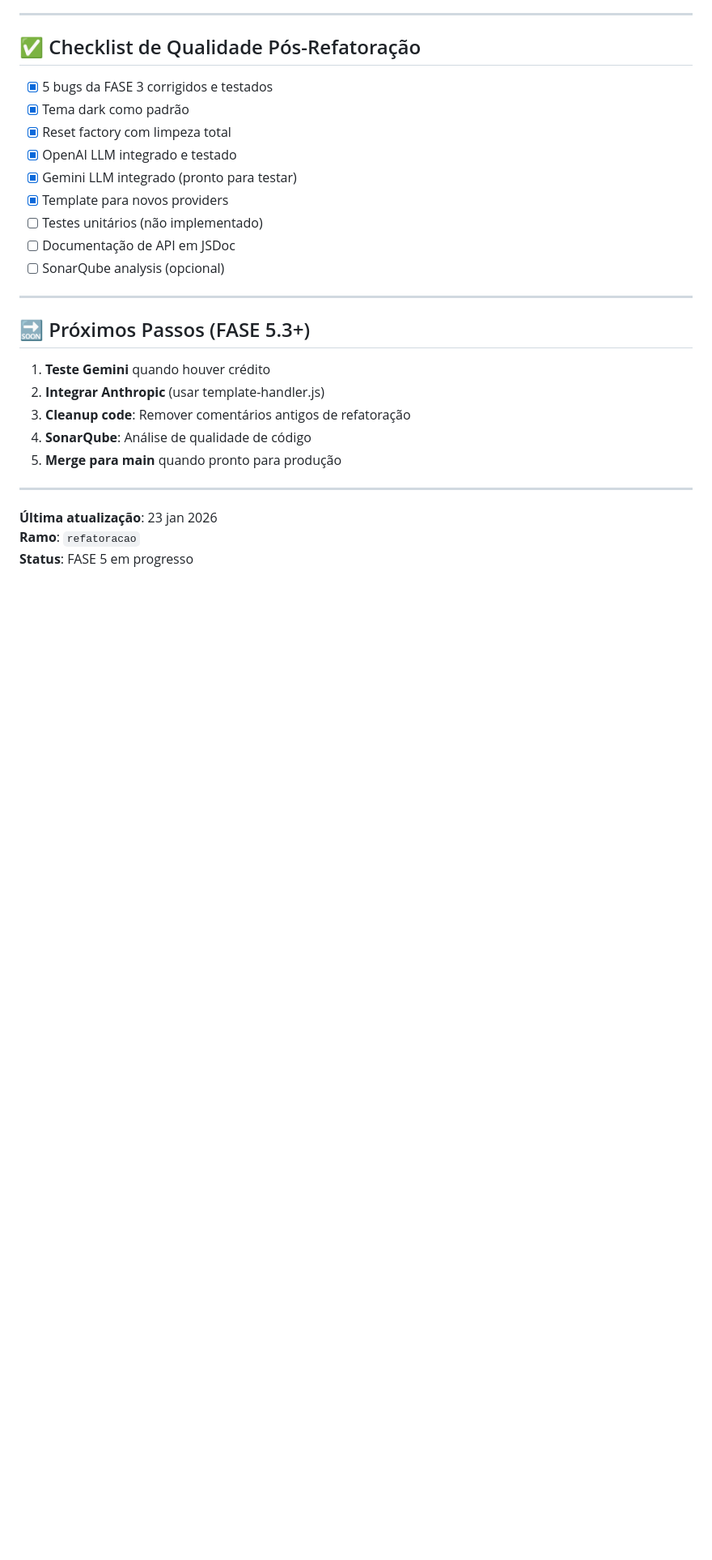
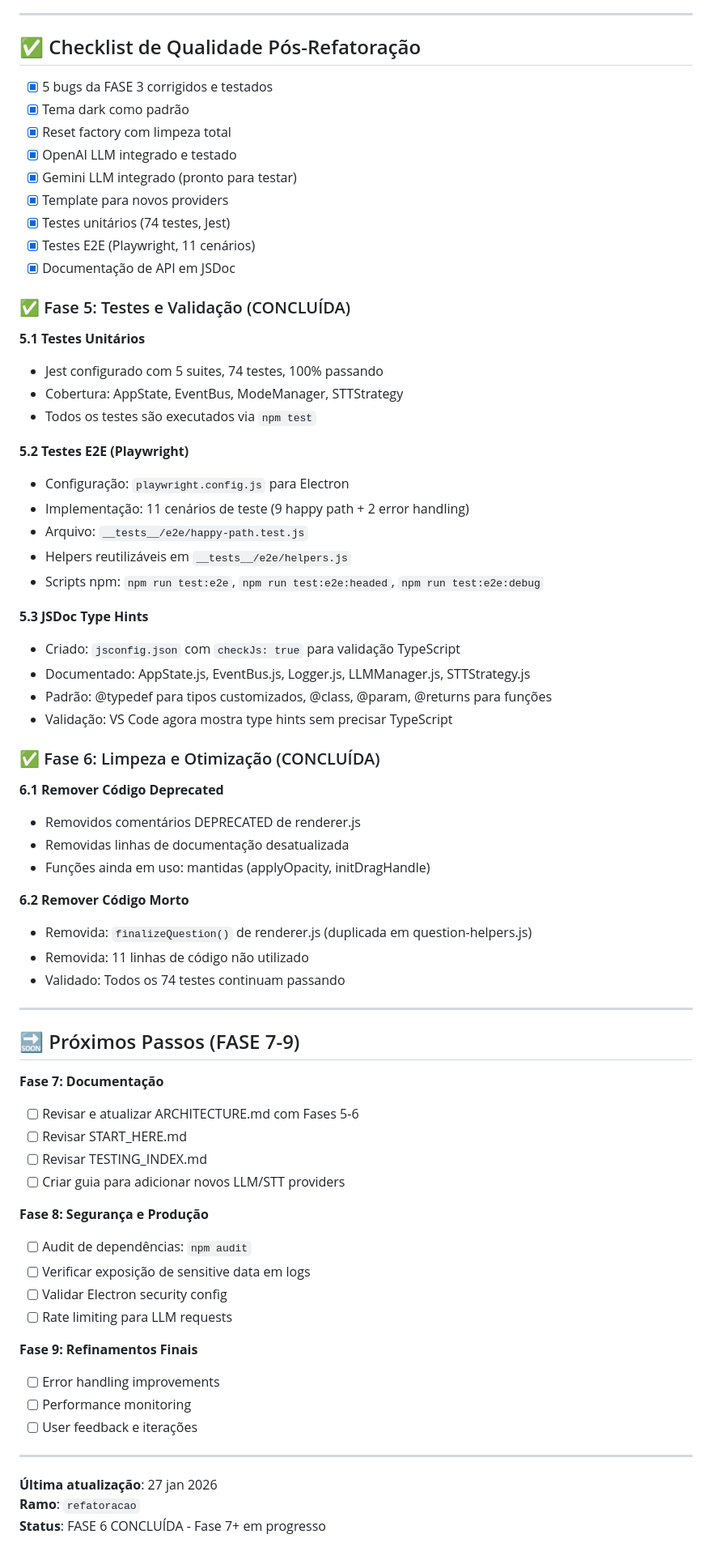
Before and after one commit to felipa83abel-ship-it/clone-teste, a Markdown page: docs/ARCHITECTURE.md, the part around the change. Shown at 81% size. Drawn GitHub-style; blank space fills up the shorter version.

```diff
--- a/docs/ARCHITECTURE.md
+++ b/docs/ARCHITECTURE.md
@@ -501,22 +501,73 @@ Renderizado em HTML com markdown (marked.js) + syntax highlight (highlight.js).
 - [x] OpenAI LLM integrado e testado
 - [x] Gemini LLM integrado (pronto para testar)
 - [x] Template para novos providers
-- [ ] Testes unitários (não implementado)
-- [ ] Documentação de API em JSDoc
-- [ ] SonarQube analysis (opcional)
+- [x] Testes unitários (74 testes, Jest)
+- [x] Testes E2E (Playwright, 11 cenários)
+- [x] Documentação de API em JSDoc
+
+### ✅ Fase 5: Testes e Validação (CONCLUÍDA)
+
+**5.1 Testes Unitários**
+
+- Jest configurado com 5 suites, 74 testes, 100% passando
+- Cobertura: AppState, EventBus, ModeManager, STTStrategy
+- Todos os testes são executados via `npm test`
+
+**5.2 Testes E2E (Playwright)**
+
+- Configuração: `playwright.config.js` para Electron
+- Implementação: 11 cenários de teste (9 happy path + 2 error handling)
+- Arquivo: `__tests__/e2e/happy-path.test.js`
+- Helpers reutilizáveis em `__tests__/e2e/helpers.js`
+- Scripts npm: `npm run test:e2e`, `npm run test:e2e:headed`, `npm run test:e2e:debug`
+
+**5.3 JSDoc Type Hints**
+
+- Criado: `jsconfig.json` com `checkJs: true` para validação TypeScript
+- Documentado: AppState.js, EventBus.js, Logger.js, LLMManager.js, STTStrategy.js
+- Padrão: @typedef para tipos customizados, @class, @param, @returns para funções
+- Validação: VS Code agora mostra type hints sem precisar TypeScript
+
+### ✅ Fase 6: Limpeza e Otimização (CONCLUÍDA)
+
+**6.1 Remover Código Deprecated**
+
+- Removidos comentários DEPRECATED de renderer.js
+- Removidas linhas de documentação desatualizada
+- Funções ainda em uso: mantidas (applyOpacity, initDragHandle)
+
+**6.2 Remover Código Morto**
+
+- Removida: `finalizeQuestion()` de renderer.js (duplicada em question-helpers.js)
+- Removida: 11 linhas de código não utilizado
+- Validado: Todos os 74 testes continuam passando
 
 ---
 
-## 🔜 Próximos Passos (FASE 5.3+)
+## 🔜 Próximos Passos (FASE 7-9)
 
-1. **Teste Gemini** quando houver crédito
-2. **Integrar Anthropic** (usar template-handler.js)
-3. **Cleanup code**: Remover comentários antigos de refatoração
-4. **SonarQube**: Análise de qualidade de código
-5. **Merge para main** quando pronto para produção
+**Fase 7: Documentação**
+
+- [ ] Revisar e atualizar ARCHITECTURE.md com Fases 5-6
+- [ ] Revisar START_HERE.md
+- [ ] Revisar TESTING_INDEX.md
+- [ ] Criar guia para adicionar novos LLM/STT providers
+
+**Fase 8: Segurança e Produção**
+
+- [ ] Audit de dependências: `npm audit`
+- [ ] Verificar exposição de sensitive data em logs
+- [ ] Validar Electron security config
+- [ ] Rate limiting para LLM requests
+
+**Fase 9: Refinamentos Finais**
+
+- [ ] Error handling improvements
+- [ ] Performance monitoring
+- [ ] User feedback e iterações
 
 ---
 
-**Última atualização**: 23 jan 2026
+**Última atualização**: 27 jan 2026
 **Ramo**: `refatoracao`
-**Status**: FASE 5 em progresso
+**Status**: FASE 6 CONCLUÍDA - Fase 7+ em progresso
```
Also changed, not shown: docs/START_HERE.md (+22 -17 lines).
